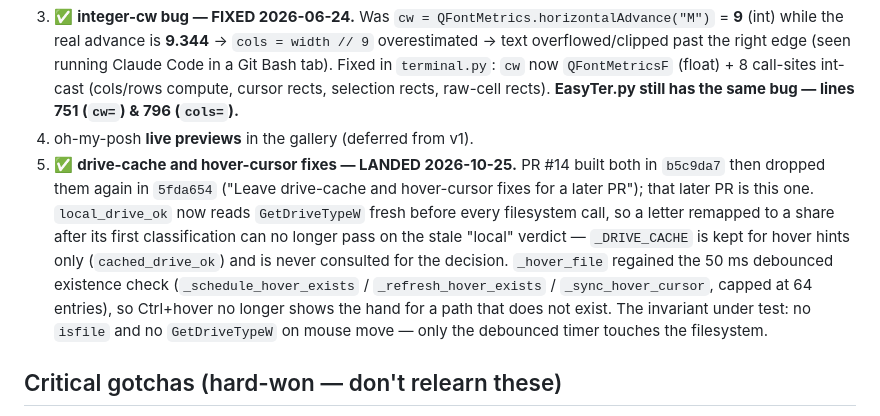
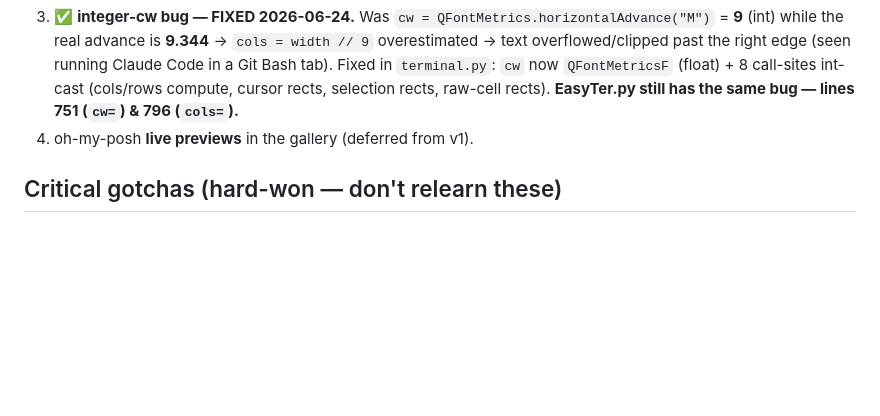
Before and after one commit to jaqop/EasyTer, a Markdown page: easyterpro/_HANDOFF.md, the part around the change. Rendered like a GitHub page; blank space fills up the shorter version.

Commit message:
Leave the handoff doc to PR #15.
PR #15 rewrites easyterpro/_HANDOFF.md wholesale and records the re-land
on its own side, so the one-line "landed" entry here only bought a merge
conflict over a document neither branch disagrees about.

Co-Authored-By: Claude Opus 5 <noreply@anthropic.com>

```diff
--- a/easyterpro/_HANDOFF.md
+++ b/easyterpro/_HANDOFF.md
@@ -65,7 +65,6 @@ Verify a `.py` before launch: `python -m py_compile easyterpro\<file>.py`.
 2. **Intelligent terminal / AI agent** — user-selected (from github.com/microsoft/intelligent-terminal). BIG. **Design + confirm with the user before building.** Idea: a side pane / inline that detects command errors and suggests fixes, NL→command. Defer until backgrounds done.
 3. ✅ **integer-cw bug — FIXED 2026-06-24.** Was `cw = QFontMetrics.horizontalAdvance("M")` = **9** (int) while the real advance is **9.344** → `cols = width // 9` overestimated → text overflowed/clipped past the right edge (seen running Claude Code in a Git Bash tab). Fixed in `terminal.py`: `cw` now `QFontMetricsF` (float) + 8 call-sites int-cast (cols/rows compute, cursor rects, selection rects, raw-cell rects). **EasyTer.py still has the same bug — lines 751 (`cw=`) & 796 (`cols=`).**
 4. oh-my-posh **live previews** in the gallery (deferred from v1).
-5. ✅ **drive-cache and hover-cursor fixes — LANDED 2026-10-25.** PR #14 built both in `b5c9da7` then dropped them again in `5fda654` ("Leave drive-cache and hover-cursor fixes for a later PR"); that later PR is this one. `local_drive_ok` now reads `GetDriveTypeW` fresh before every filesystem call, so a letter remapped to a share after its first classification can no longer pass on the stale "local" verdict — `_DRIVE_CACHE` is kept for hover hints only (`cached_drive_ok`) and is never consulted for the decision. `_hover_file` regained the 50 ms debounced existence check (`_schedule_hover_exists` / `_refresh_hover_exists` / `_sync_hover_cursor`, capped at 64 entries), so Ctrl+hover no longer shows the hand for a path that does not exist. The invariant under test: no `isfile` and no `GetDriveTypeW` on mouse move — only the debounced timer touches the filesystem.
 
 ## Critical gotchas (hard-won — don't relearn these)
 - **pythonw silent crash:** under `pythonw.exe` `sys.stdout`/`sys.stderr` are `None`; any library writing to them at import crashes the app with NO error. Fixed by the guard in `__main__.py`. If a new dep prints at import, this is why a launch "does nothing."
```
